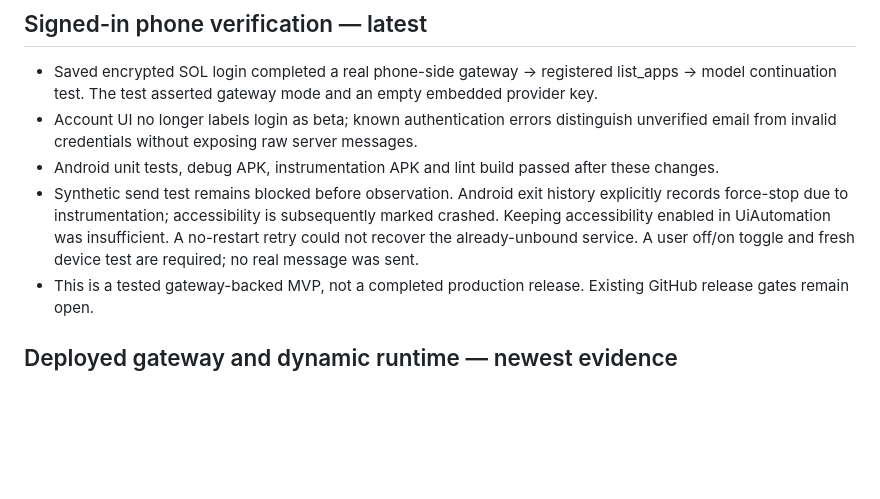
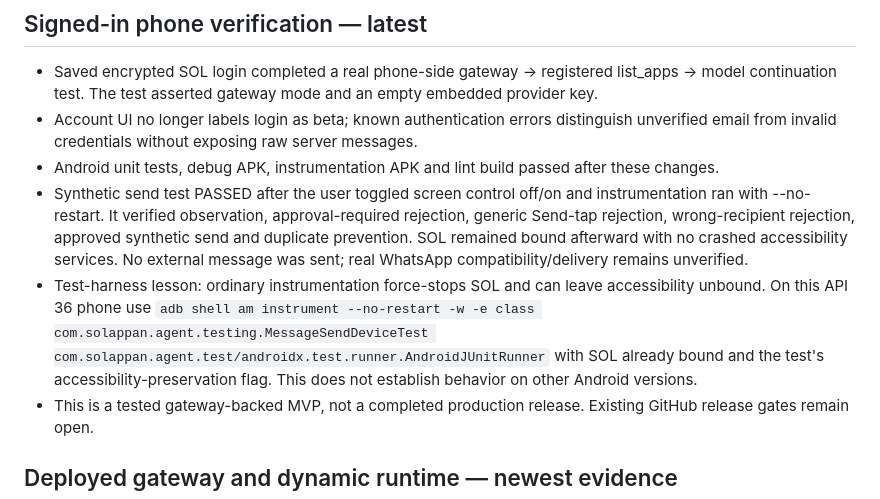
Before and after one commit to anandh0u/android-solappan, a Markdown page: AUDIT.md, the part around the change. Drawn GitHub-style; blank space fills up the shorter version.

```diff
--- a/AUDIT.md
+++ b/AUDIT.md
@@ -5,7 +5,8 @@
 - Saved encrypted SOL login completed a real phone-side gateway → registered list_apps → model continuation test. The test asserted gateway mode and an empty embedded provider key.
 - Account UI no longer labels login as beta; known authentication errors distinguish unverified email from invalid credentials without exposing raw server messages.
 - Android unit tests, debug APK, instrumentation APK and lint build passed after these changes.
-- Synthetic send test remains blocked before observation. Android exit history explicitly records force-stop due to instrumentation; accessibility is subsequently marked crashed. Keeping accessibility enabled in UiAutomation was insufficient. A no-restart retry could not recover the already-unbound service. A user off/on toggle and fresh device test are required; no real message was sent.
+- Synthetic send test PASSED after the user toggled screen control off/on and instrumentation ran with --no-restart. It verified observation, approval-required rejection, generic Send-tap rejection, wrong-recipient rejection, approved synthetic send and duplicate prevention. SOL remained bound afterward with no crashed accessibility services. No external message was sent; real WhatsApp compatibility/delivery remains unverified.
+- Test-harness lesson: ordinary instrumentation force-stops SOL and can leave accessibility unbound. On this API 36 phone use `adb shell am instrument --no-restart -w -e class com.solappan.agent.testing.MessageSendDeviceTest com.solappan.agent.test/androidx.test.runner.AndroidJUnitRunner` with SOL already bound and the test's accessibility-preservation flag. This does not establish behavior on other Android versions.
 - This is a tested gateway-backed MVP, not a completed production release. Existing GitHub release gates remain open.
 
 ## Deployed gateway and dynamic runtime — newest evidence
```
Also changed, not shown: ISSUES.md (+1 -1 lines), README.md (+2 -2 lines).
